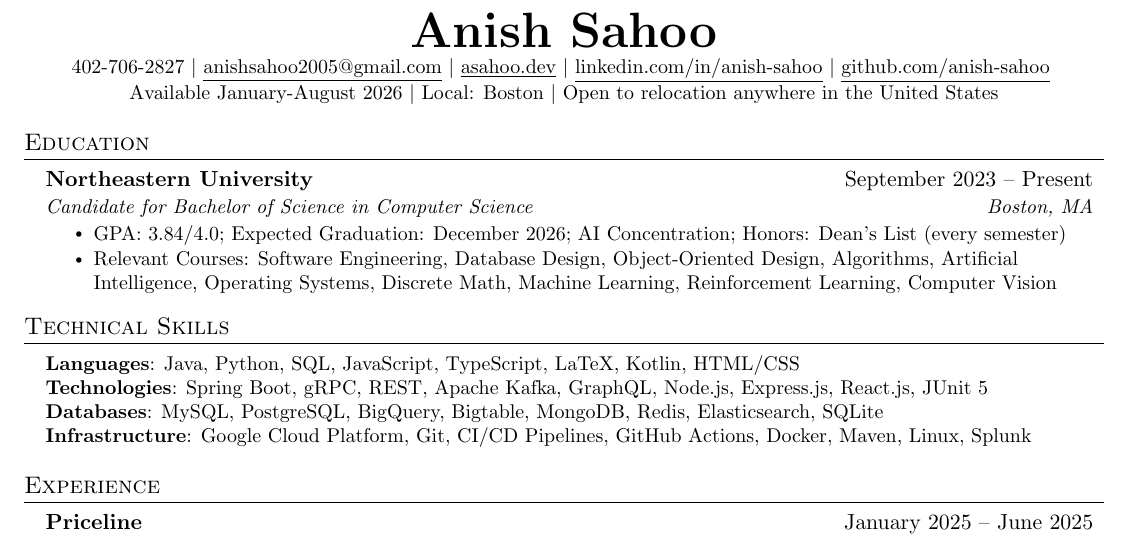
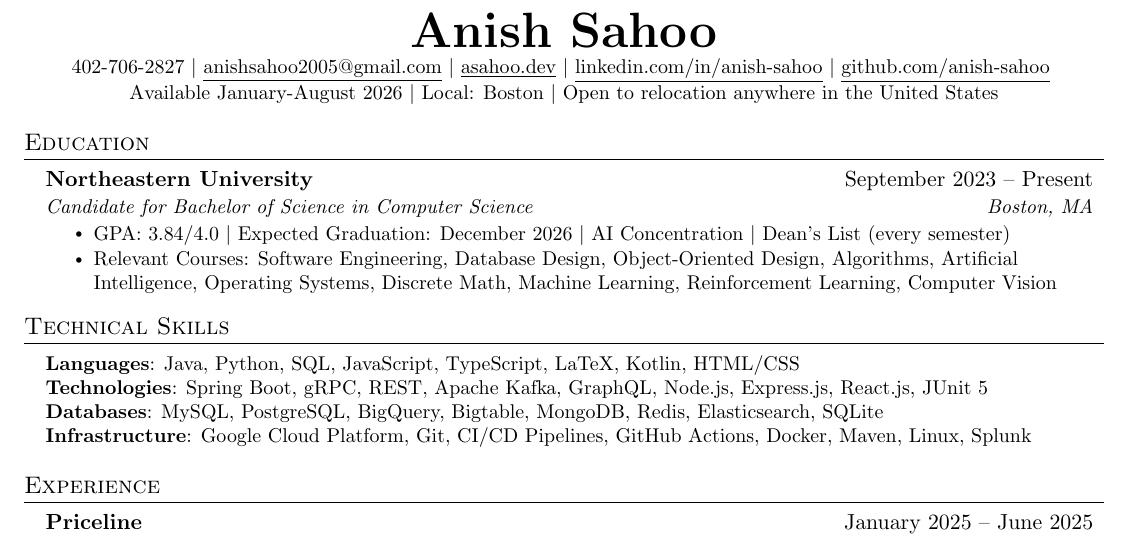
Before and after one commit to anish-sahoo/Resume, a LaTeX CV (resume.tex): part of the page, cut so that both start at the same text. Compiled offline with pdfLaTeX.

Commit message:
Improve readibility

```diff
--- a/resume.tex
+++ b/resume.tex
@@ -139,7 +139,8 @@
       {Northeastern University}{September 2023 -- Present}
       {Candidate for Bachelor of Science in Computer Science}{Boston, MA}
     \resumeItemListStart
-        \resumeItem{GPA: 3.84/4.0; Expected Graduation: December 2026; AI Concentration; Honors: Dean's List (every semester)}
+        % \resumeItem{GPA: 3.84/4.0; Expected Graduation: \underline{December 2026}; AI Concentration; Honors: Dean's List (every semester)}
+        \resumeItem{GPA: 3.84/4.0 $|$ Expected Graduation: December 2026 $|$ AI Concentration $|$ Dean's List (every semester)}
         % \resumeItem{Concentration: Artificial Intelligence, Honors: Dean's List (every semester)}
         % \resumeItem{Relevant Courses: Database Design, Object-Oriented Design (Java), Algorithms, Artificial Intelligence, Mathematics for AI, Discrete Mathematics, Operating Systems, Machine Learning, Reinforcement Learning}
         \resumeItem{Relevant Courses: Software Engineering, Database Design, Object-Oriented Design, Algorithms, Artificial Intelligence, Operating Systems, Discrete Math, Machine Learning, Reinforcement Learning, Computer Vision}
```
Also changed, not shown: resume.pdf.
